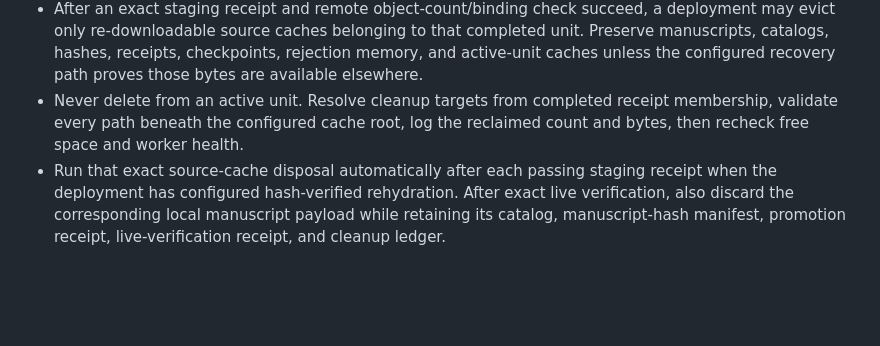
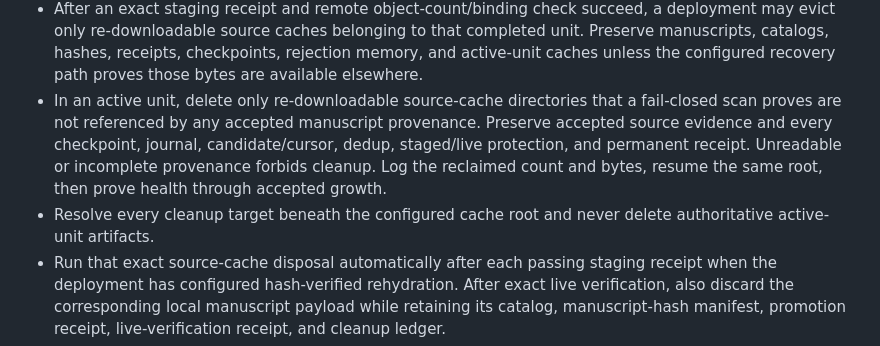
Before and after one commit to jesusnewapp/sweeper-v2, a Markdown page: overnight-sweeper/OVERNIGHT_SWEEPER_MODEL.md, the part around the change. Rendered like a GitHub page; blank space fills up the shorter version.

Commit message:
Document active-unit capacity reclamation

```diff
--- a/overnight-sweeper/OVERNIGHT_SWEEPER_MODEL.md
+++ b/overnight-sweeper/OVERNIGHT_SWEEPER_MODEL.md
@@ -164,9 +164,14 @@ staging throughput cannot silently outrun verified publication capacity.
   completed unit. Preserve manuscripts, catalogs, hashes, receipts, checkpoints,
   rejection memory, and active-unit caches unless the configured recovery path
   proves those bytes are available elsewhere.
-- Never delete from an active unit. Resolve cleanup targets from completed
-  receipt membership, validate every path beneath the configured cache root,
-  log the reclaimed count and bytes, then recheck free space and worker health.
+- In an active unit, delete only re-downloadable source-cache directories that
+  a fail-closed scan proves are not referenced by any accepted manuscript
+  provenance. Preserve accepted source evidence and every checkpoint, journal,
+  candidate/cursor, dedup, staged/live protection, and permanent receipt.
+  Unreadable or incomplete provenance forbids cleanup. Log the reclaimed count
+  and bytes, resume the same root, then prove health through accepted growth.
+- Resolve every cleanup target beneath the configured cache root and never
+  delete authoritative active-unit artifacts.
 - Run that exact source-cache disposal automatically after each passing staging
   receipt when the deployment has configured hash-verified rehydration. After
   exact live verification, also discard the corresponding local manuscript
```
